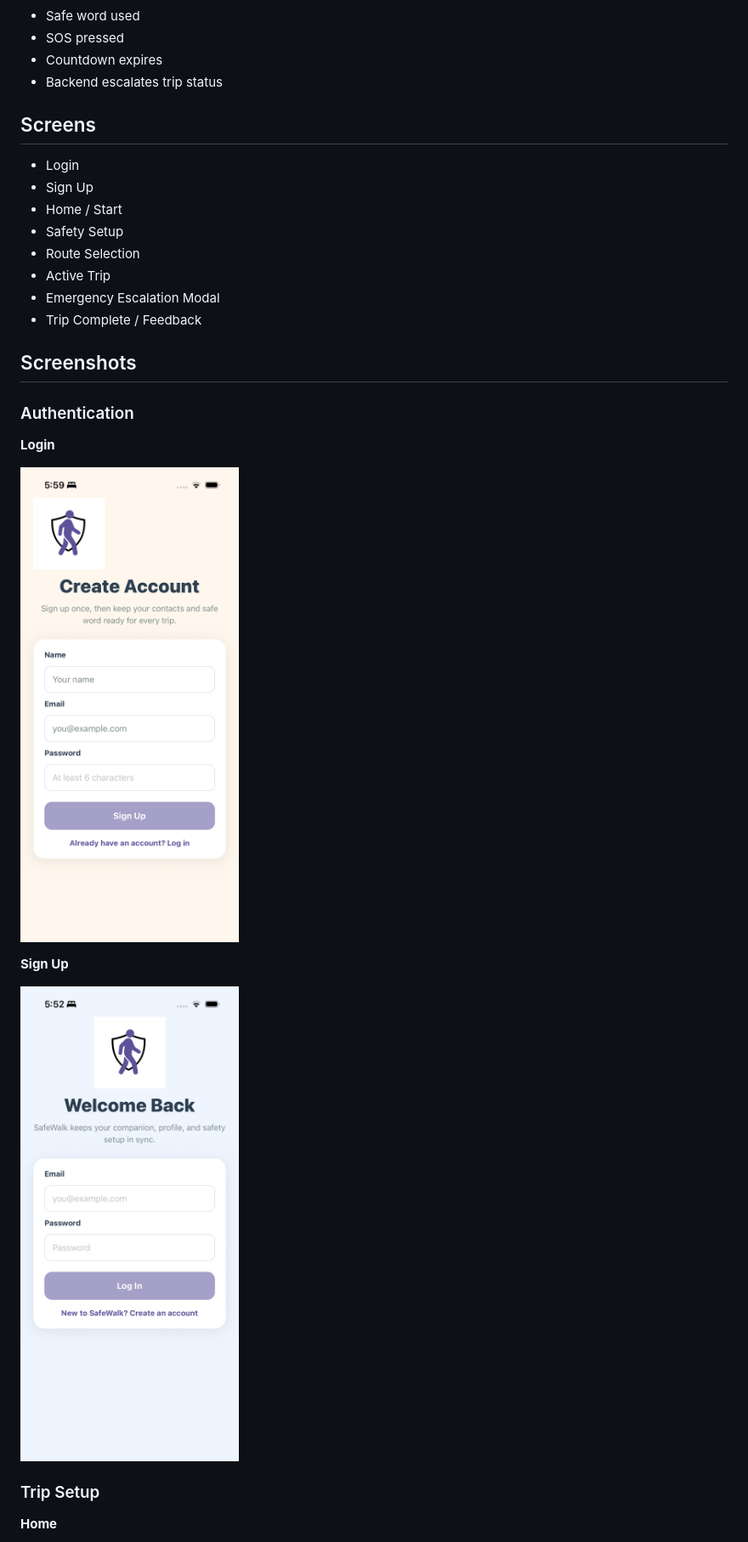
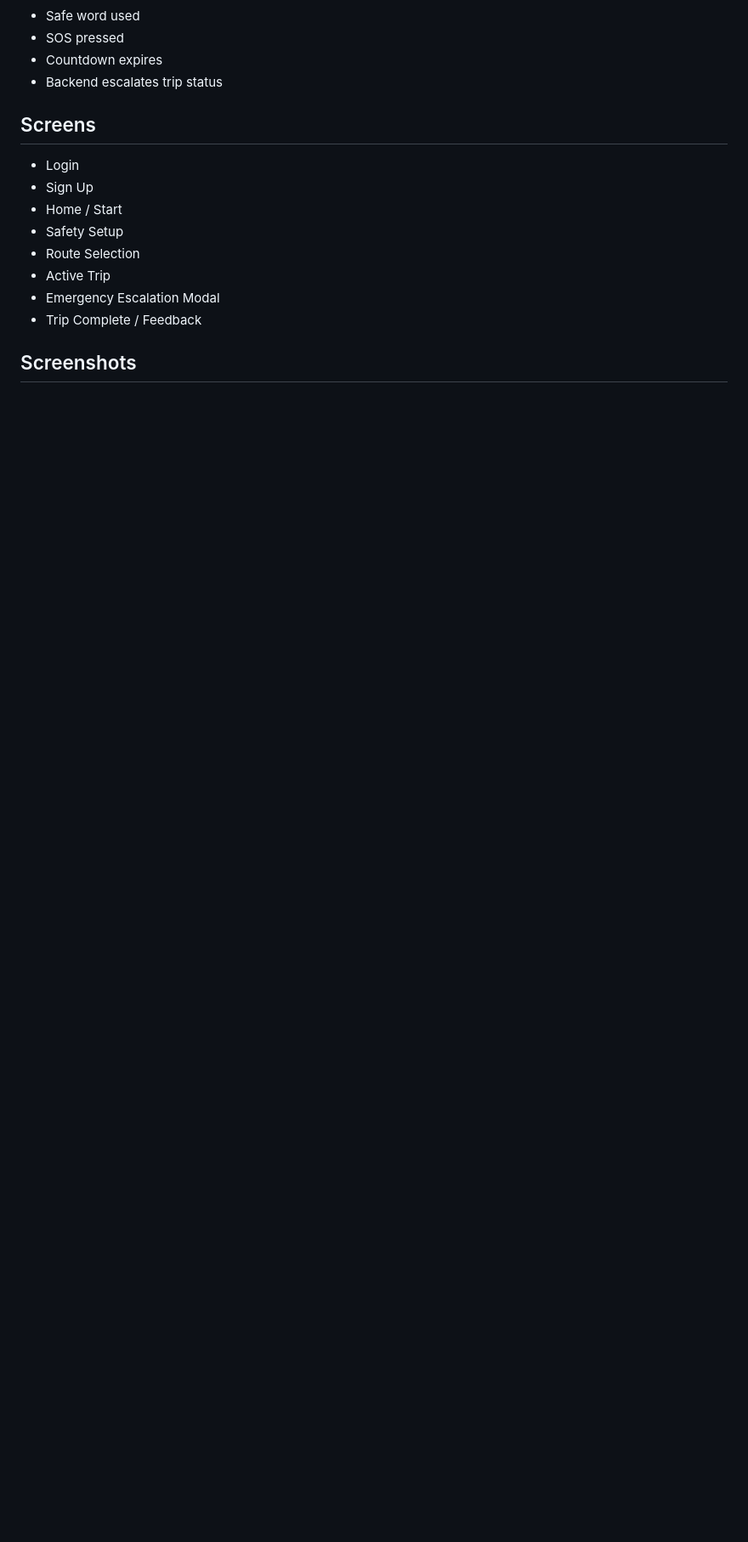
Before and after one commit to akankshaklkrn/safe-walk, a Markdown page: README.md, the part around one of its changes. Shown at 85% size. Rendered like a GitHub page; blank space fills up the shorter version.

Commit message:
Screenshots update

```diff
--- a/README.md
+++ b/README.md
@@ -168,17 +168,3 @@ This keeps the route summary believable, deterministic, and demo-safe.
 
 ## Screenshots
 
-### Authentication
-
-**Login**
-
-![Login Screen](Screenshots/IMG_5880.PNG)
-
-**Sign Up**
-
-![Sign Up Screen](Screenshots/IMG_5870.PNG)
-
-### Trip Setup
-
-**Home**
-
```
Also changed, not shown: other parts of README.md (+46 -29 lines).
